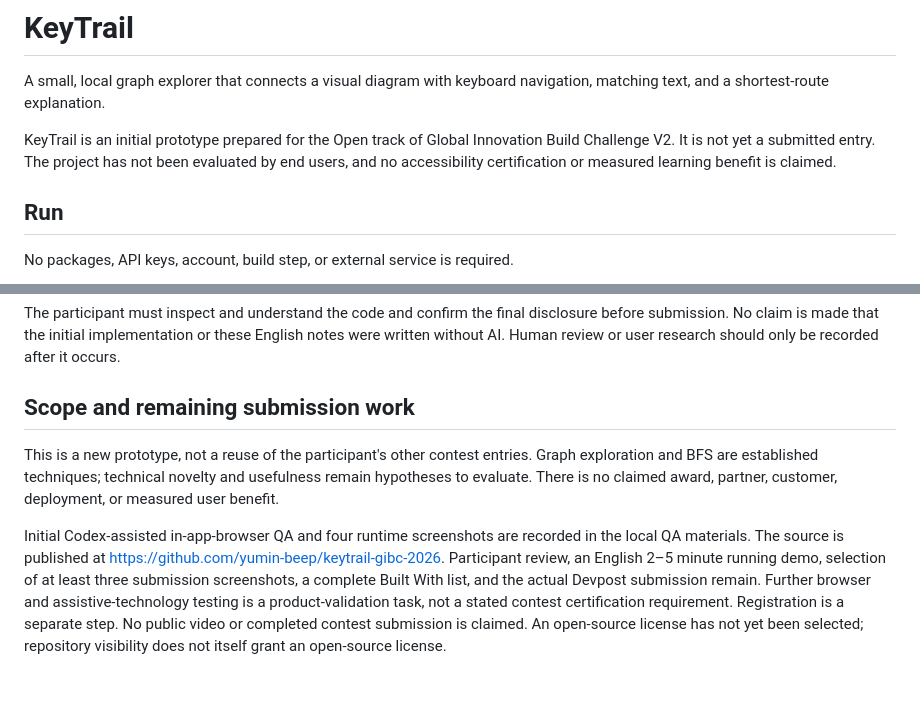
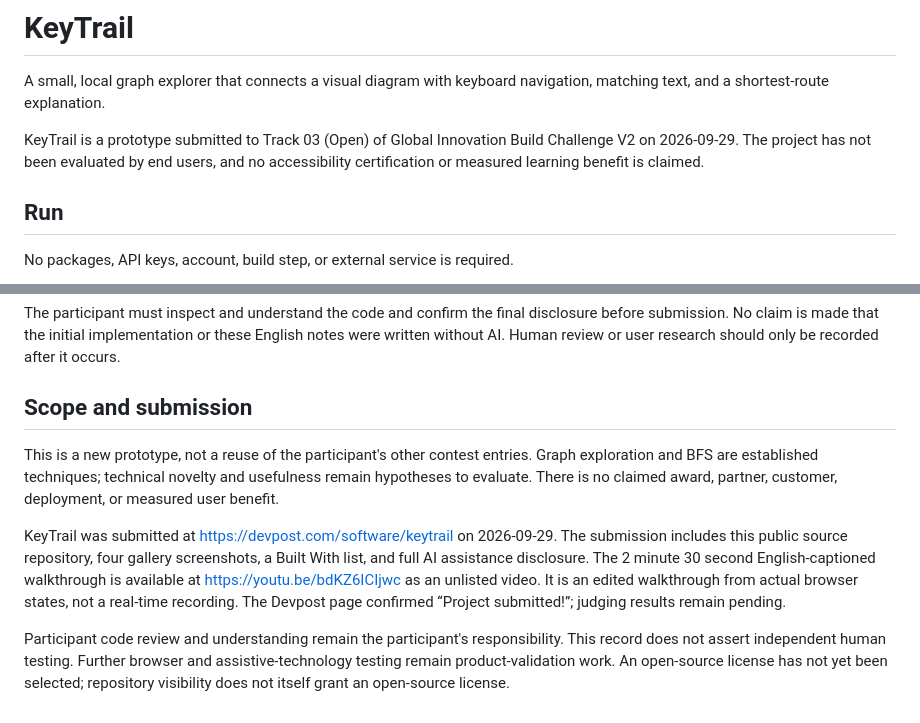
Before and after one commit to yumin-beep/keytrail-gibc-2026, a Markdown page: README.md, 2 parts joined by grey strips. Drawn GitHub-style; blank space fills up the shorter version.

Commit message:
Record GIBC submission and published walkthrough

```diff
--- a/README.md
+++ b/README.md
@@ -2,7 +2,7 @@
 
 A small, local graph explorer that connects a visual diagram with keyboard navigation, matching text, and a shortest-route explanation.
 
-KeyTrail is an initial prototype prepared for the Open track of Global Innovation Build Challenge V2. It is not yet a submitted entry. The project has not been evaluated by end users, and no accessibility certification or measured learning benefit is claimed.
+KeyTrail is a prototype submitted to Track 03 (Open) of Global Innovation Build Challenge V2 on 2026-09-29. The project has not been evaluated by end users, and no accessibility certification or measured learning benefit is claimed.
 
 ## Run
 
@@ -87,8 +87,10 @@ Codex was used to propose the concept, implement the initial HTML/CSS/JavaScript
 
 The participant must inspect and understand the code and confirm the final disclosure before submission. No claim is made that the initial implementation or these English notes were written without AI. Human review or user research should only be recorded after it occurs.
 
-## Scope and remaining submission work
+## Scope and submission
 
 This is a new prototype, not a reuse of the participant's other contest entries. Graph exploration and BFS are established techniques; technical novelty and usefulness remain hypotheses to evaluate. There is no claimed award, partner, customer, deployment, or measured user benefit.
 
-Initial Codex-assisted in-app-browser QA and four runtime screenshots are recorded in the local QA materials. The source is published at https://github.com/yumin-beep/keytrail-gibc-2026. Participant review, an English 2–5 minute running demo, selection of at least three submission screenshots, a complete Built With list, and the actual Devpost submission remain. Further browser and assistive-technology testing is a product-validation task, not a stated contest certification requirement. Registration is a separate step. No public video or completed contest submission is claimed. An open-source license has not yet been selected; repository visibility does not itself grant an open-source license.
+KeyTrail was submitted at https://devpost.com/software/keytrail on 2026-09-29. The submission includes this public source repository, four gallery screenshots, a Built With list, and full AI assistance disclosure. The 2 minute 30 second English-captioned walkthrough is available at https://youtu.be/bdKZ6ICIjwc as an unlisted video. It is an edited walkthrough from actual browser states, not a real-time recording. The Devpost page confirmed “Project submitted!”; judging results remain pending.
+
+Participant code review and understanding remain the participant's responsibility. This record does not assert independent human testing. Further browser and assistive-technology testing remain product-validation work. An open-source license has not yet been selected; repository visibility does not itself grant an open-source license.
```
